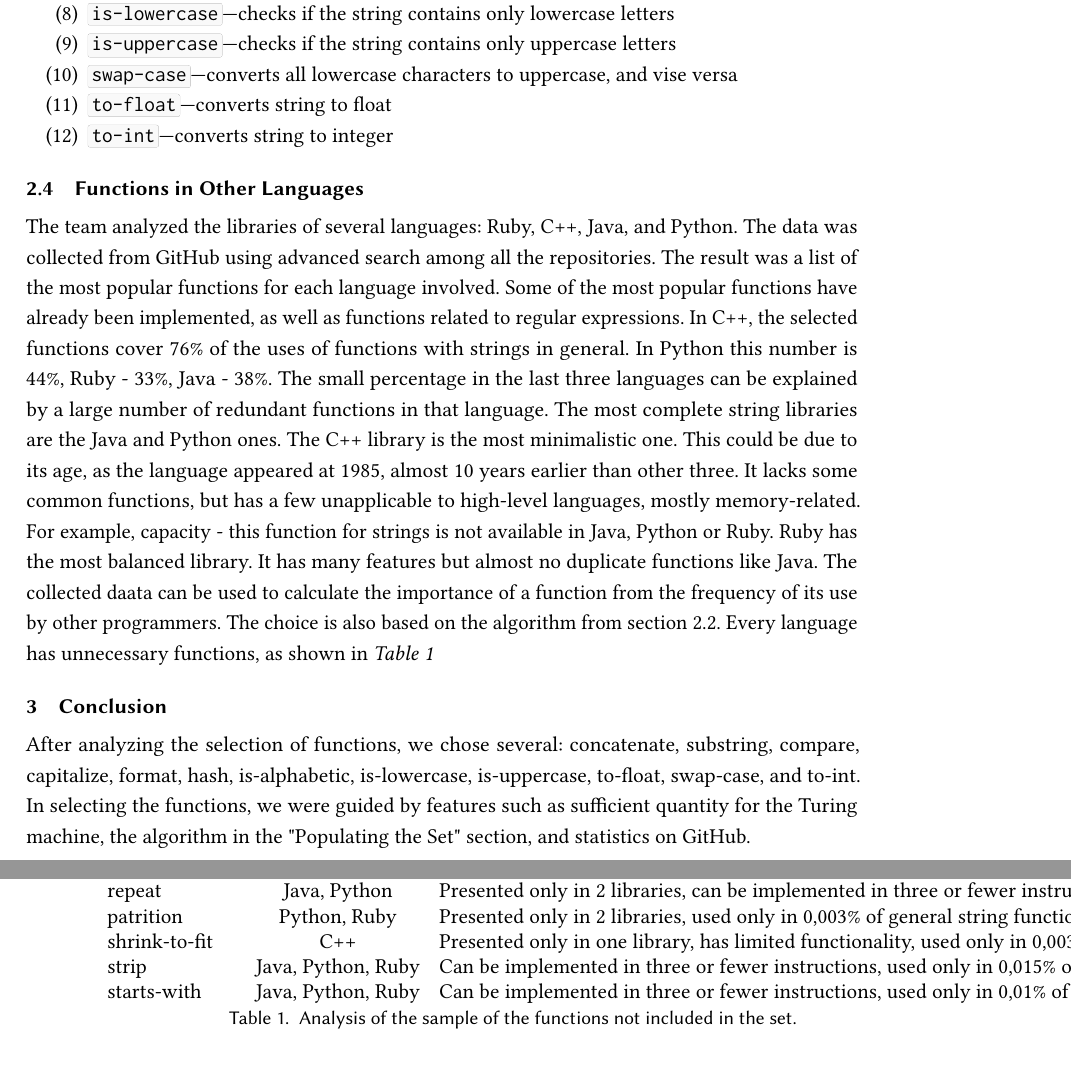
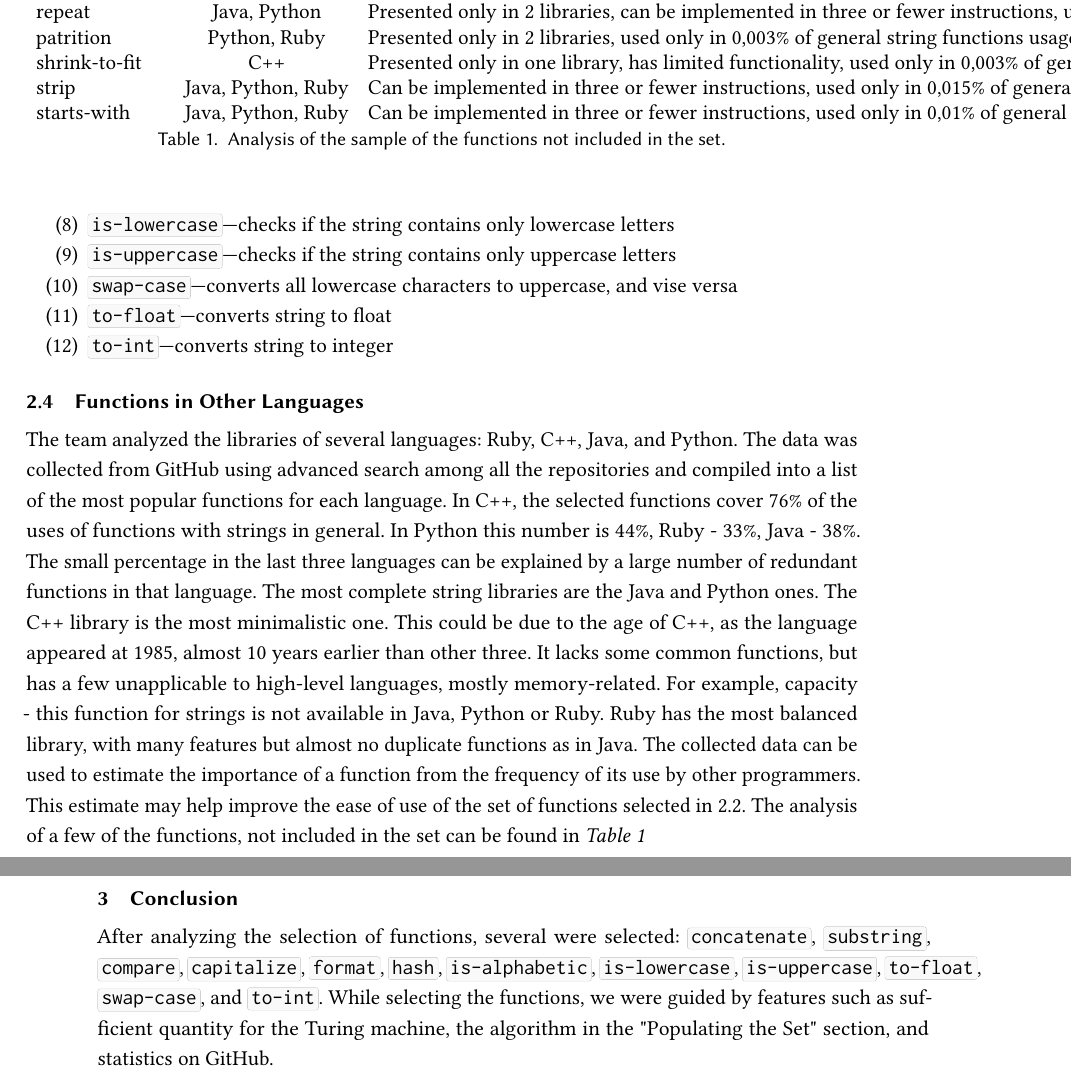
Before and after one commit to InnoSWP/eo-strings, a LaTeX paper (paper/main.tex): two parts of pages 3 and 4 of 4, joined at a grey line, cut so that both start at the same text. Compiled offline with pdfLaTeX.

Commit message:
Updated the article

```diff
--- a/paper/main.tex
+++ b/paper/main.tex
@@ -100,18 +100,16 @@ After executing the algorithm, following functions were selected:
 
 \subsection{Functions in Other Languages}
 The team analyzed the libraries of several languages: Ruby, C++, Java, and Python.
-The data was collected from GitHub using advanced search among all the repositories.
-The result was a list of the most popular functions for each language involved.
-Some of the most popular functions have already been implemented, as well as functions related to regular expressions.
+The data was collected from GitHub using advanced search among all the repositories and compiled into a list of the most popular functions for each language.
 In C++, the selected functions cover 76\% of the uses of functions with strings in general.
 In Python this number is 44\%, Ruby - 33\%, Java - 38\%.
 The small percentage in the last three languages can be explained by a large number of redundant functions in that language.
 The most complete string libraries are the Java and Python ones. The C++ library is the most minimalistic one.
-This could be due to its age, as the language appeared at 1985, almost 10 years earlier than other three. It lacks some common functions, but has a few unapplicable to high-level languages, mostly memory-related.
+This could be due to the age of C++, as the language appeared at 1985, almost 10 years earlier than other three. It lacks some common functions, but has a few unapplicable to high-level languages, mostly memory-related.
 For example, capacity - this function for strings is not available in Java, Python or Ruby.
-Ruby has the most balanced library.
-It has many features but almost no duplicate functions like Java.
-The collected daata can be used to calculate the importance of a function from the frequency of its use by other programmers. The choice is also based on the algorithm from section 2.2. Every language has unnecessary functions, as shown in \emph{\autoref{tab:excluded_functions}}
+Ruby has the most balanced library, with many features but almost no duplicate functions
+as in Java.
+The collected data can be used to estimate the importance of a function from the frequency of its use by other programmers. This estimate may help improve the ease of use of the set of functions selected in 2.2. The analysis of a few of the functions, not included in the set can be found in \emph{\autoref{tab:excluded_functions}}
 
 \begin{table}
 \begin{tabular}{l | l | p{265pt}}
@@ -130,5 +128,5 @@ starts-with   & Java, Python, Ruby & Can be implemented in three or fewer instru
 \end{table}
 
 \section{Conclusion}
-After analyzing the selection of functions, we chose several: concatenate, substring, compare, capitalize, format, hash, is-alphabetic, is-lowercase, is-uppercase, to-float, swap-case, and to-int. In selecting the functions, we were guided by features such as sufficient quantity for the Turing machine, the algorithm in the "Populating the Set" section, and statistics on GitHub.
+After analyzing the selection of functions, several were selected: \ff{concatenate}, \ff{substring}, \ff{compare}, \ff{capitalize}, \ff{format}, \ff{hash}, \ff{is-alphabetic}, \ff{is-lowercase}, \ff{is-uppercase}, \ff{to-float}, \ff{swap-case}, and \ff{to-int}. While selecting the functions, we were guided by features such as sufficient quantity for the Turing machine, the algorithm in the "Populating the Set" section, and statistics on GitHub.
 \end{document}
```
Also changed, not shown: paper/Methods_necessary_for_string_classes_in_object_oriented_programming_languages.pdf, paper/main.tex (2 more changed lines).
